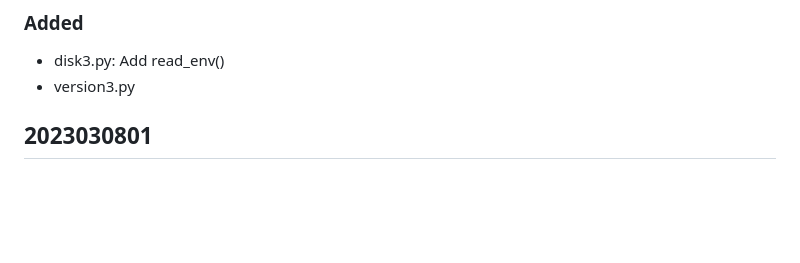
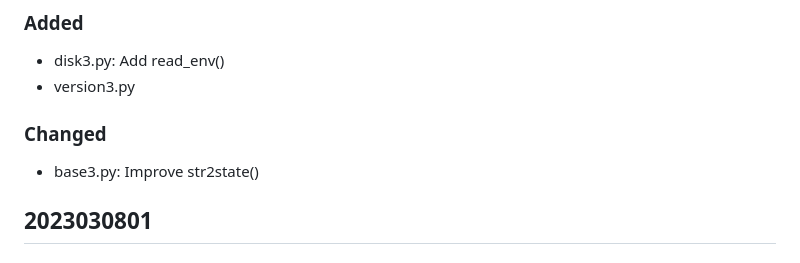
Before and after one commit to Linuxfabrik/lib, a Markdown page: CHANGELOG.md, the part around the change. Rendered like a GitHub page; blank space fills up the shorter version.

```diff
--- a/CHANGELOG.md
+++ b/CHANGELOG.md
@@ -20,6 +20,11 @@ and this project does NOT adhere to [Semantic Versioning](https://semver.org/spe
 
 * disk3.py: Add read_env()
 * version3.py
+
+
+### Changed
+
+* base3.py: Improve str2state()
 
 
 
```
